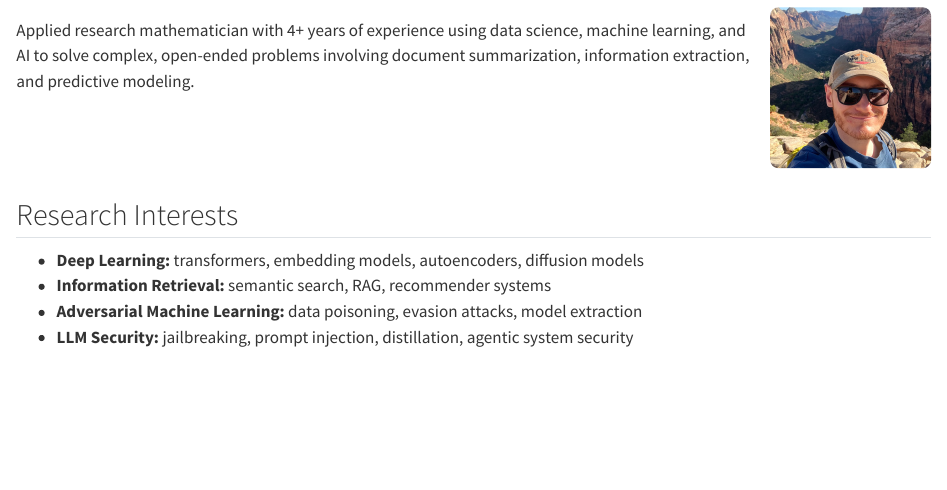
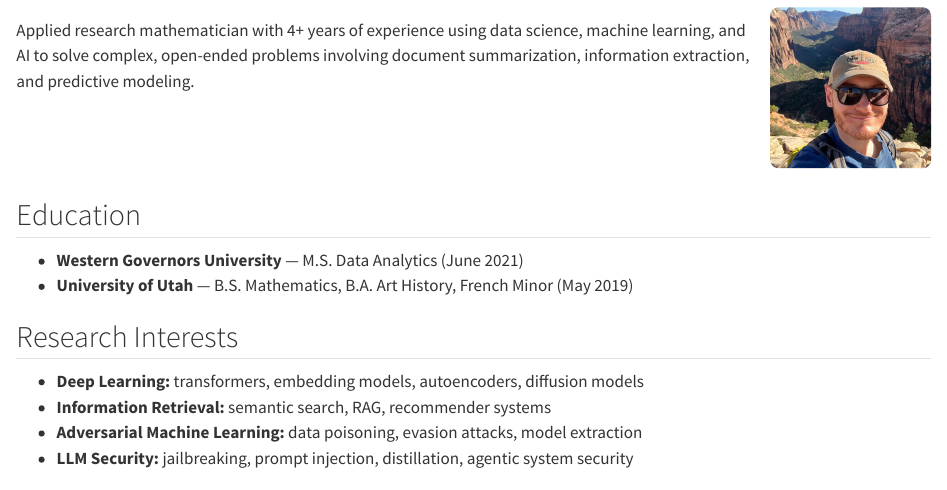
Before and after one commit to jcludlum/jcludlum.github.io, a Quarto document (index.qmd): the page in a window 1100 px wide, from 70 px down. Rendered offline with R 4.5, knitr and Pandoc in place of Quarto, with nearby package versions.

Commit message:
feat: add Education section

```diff
--- a/index.qmd
+++ b/index.qmd
@@ -26,6 +26,11 @@ open-ended problems involving document summarization,
 information extraction, and predictive modeling.
 :::
 
+## Education
+
+- **Western Governors University** — M.S. Data Analytics (June 2021)
+- **University of Utah** — B.S. Mathematics, B.A. Art History, French Minor (May 2019)
+
 ## Research Interests
 
 - **Deep Learning:** transformers, embedding models, autoencoders, diffusion models
```
Also changed, not shown: index.qmd (8 more changed lines).
